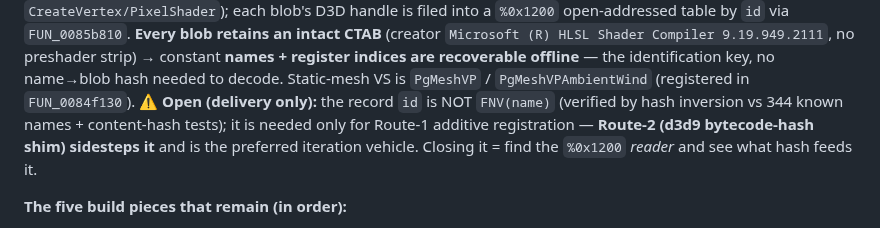
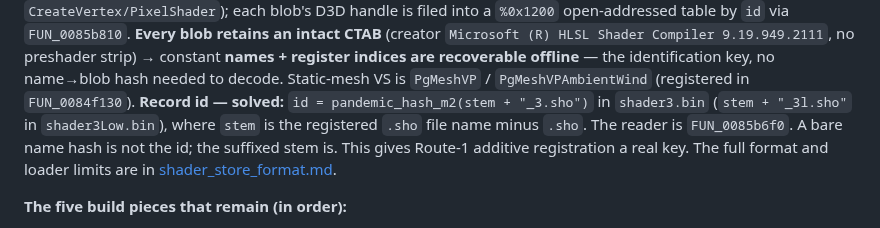
Before and after one commit to Mercenaries-Fan-Build/notes-on-the-released-game, a Markdown page: docs/reverse_engineer/density_upgrade_state.md, the part around the change. GitHub-like rendering.

Commit message:
density_upgrade_state: the shader record id is solved
Replaces the open item claiming the record id is not a name hash with
the derivation pandemic_hash_m2(stem + "_3.sho" / "_3l.sho") read by
FUN_0085b6f0, and links the store format spec.

54753622+headless-rebase@users.noreply.github.com

```diff
--- a/docs/reverse_engineer/density_upgrade_state.md
+++ b/docs/reverse_engineer/density_upgrade_state.md
@@ -133,10 +133,11 @@ D3D handle is filed into a `%0x1200` open-addressed table by `id` via `FUN_0085b
 retains an intact CTAB** (creator `Microsoft (R) HLSL Shader Compiler 9.19.949.2111`, no preshader
 strip) → constant **names + register indices are recoverable offline** — the identification key, no
 name→blob hash needed to decode. Static-mesh VS is `PgMeshVP` / `PgMeshVPAmbientWind` (registered in
-`FUN_0084f130`). ⚠ **Open (delivery only):** the record `id` is NOT `FNV(name)` (verified by hash
-inversion vs 344 known names + content-hash tests); it is needed only for Route-1 additive
-registration — **Route-2 (d3d9 bytecode-hash shim) sidesteps it** and is the preferred iteration
-vehicle. Closing it = find the `%0x1200` *reader* and see what hash feeds it.
+`FUN_0084f130`). **Record id — solved:** `id = pandemic_hash_m2(stem + "_3.sho")` in `shader3.bin`
+(`stem + "_3l.sho"` in `shader3Low.bin`), where `stem` is the registered `.sho` file name minus `.sho`.
+The reader is `FUN_0085b6f0`. A bare name hash is not the id; the suffixed stem is. This gives Route-1
+additive registration a real key. The full format and loader limits are in
+[shader_store_format.md](../shader_store_format.md).
 
 **The five build pieces that remain (in order):**
 1. **Shader splice — ✅ DONE and LIVE-VERIFIED (R0 PASS, 2026-08-04).** The CTAB-driven operand-redirect
```
